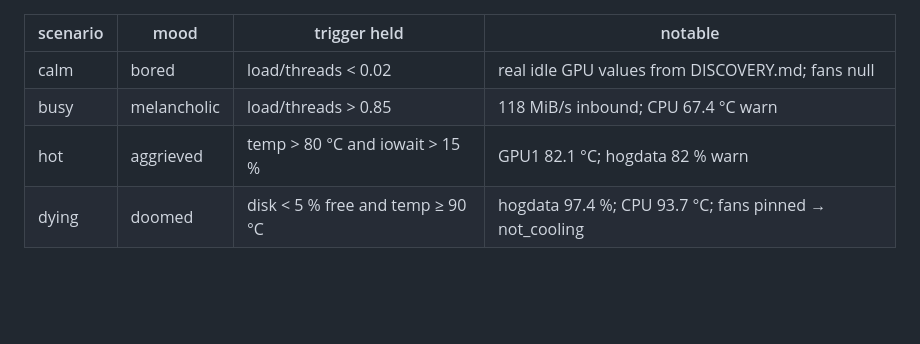
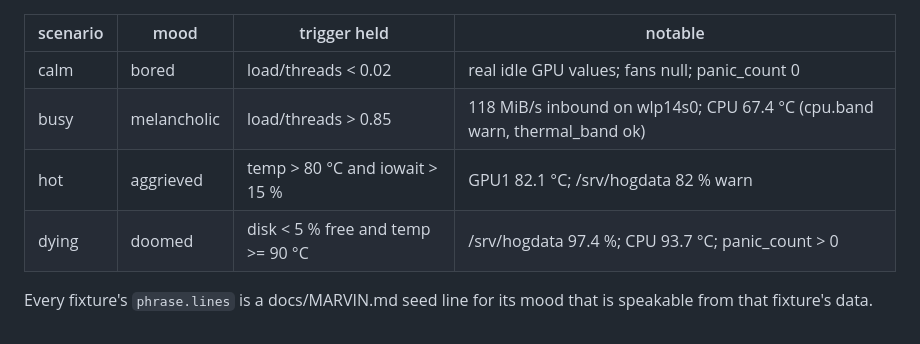
Before and after one commit to EGP67/marvin-panel, a Markdown page: docs/SCHEMA.md, the part around one of its changes. Rendered like a GitHub page; blank space fills up the shorter version.

```diff
--- a/docs/SCHEMA.md
+++ b/docs/SCHEMA.md
@@ -79,7 +122,9 @@ and keeps rendering (T7).
 
 | scenario | mood | trigger held | notable |
 |---|---|---|---|
-| calm | bored | load/threads < 0.02 | real idle GPU values from DISCOVERY.md; fans null |
-| busy | melancholic | load/threads > 0.85 | 118 MiB/s inbound; CPU 67.4 °C warn |
-| hot | aggrieved | temp > 80 °C and iowait > 15 % | GPU1 82.1 °C; hogdata 82 % warn |
-| dying | doomed | disk < 5 % free and temp ≥ 90 °C | hogdata 97.4 %; CPU 93.7 °C; fans pinned → not_cooling |
+| calm | bored | load/threads < 0.02 | real idle GPU values; fans null; panic_count 0 |
+| busy | melancholic | load/threads > 0.85 | 118 MiB/s inbound on wlp14s0; CPU 67.4 °C (cpu.band warn, thermal_band ok) |
+| hot | aggrieved | temp > 80 °C and iowait > 15 % | GPU1 82.1 °C; /srv/hogdata 82 % warn |
+| dying | doomed | disk < 5 % free and temp >= 90 °C | /srv/hogdata 97.4 %; CPU 93.7 °C; panic_count > 0 |
+Every fixture's `phrase.lines` is a docs/MARVIN.md seed line for its mood that is
+speakable from that fixture's data.
```
Also changed, not shown: other parts of docs/SCHEMA.md (+86 -43 lines), docs/DECISIONS.md (+2 -0 lines), docs/GEOMETRY.md (+61 -43 lines).
